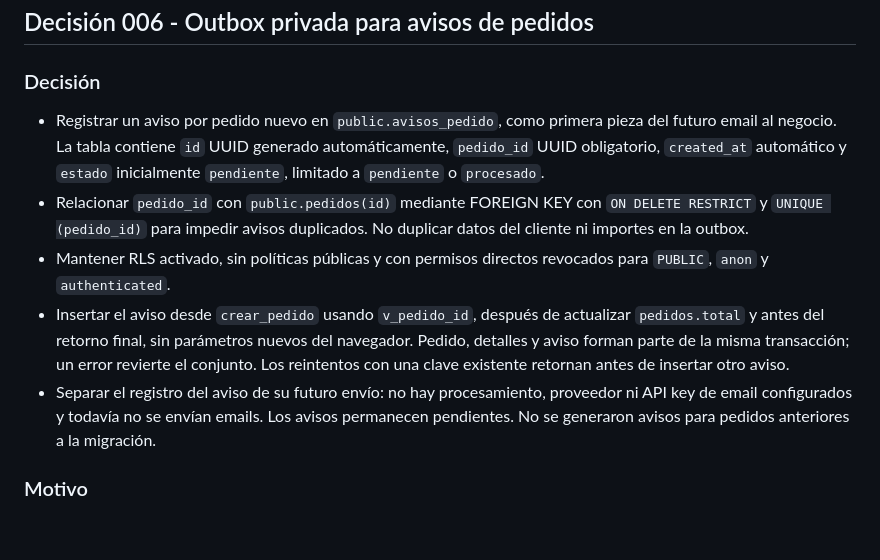
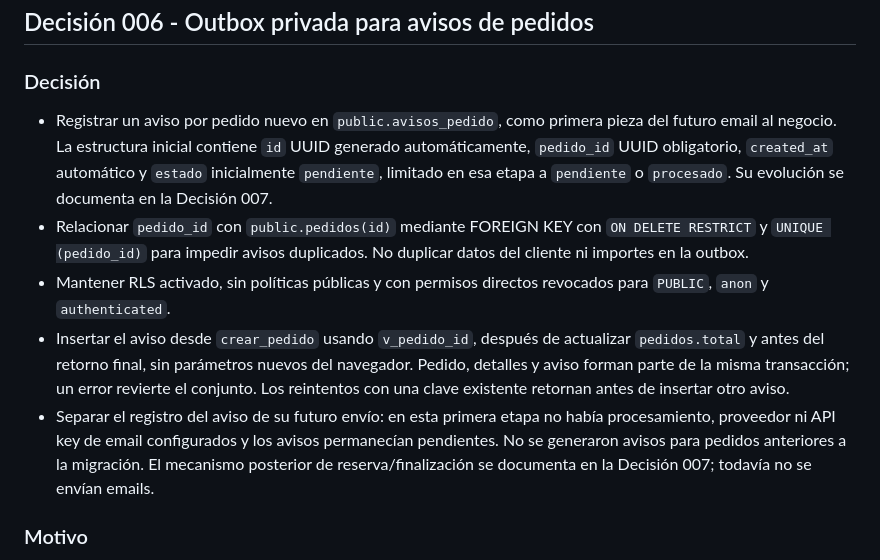
Before and after one commit to HenryVC7/churros-dulces, a Markdown page: DECISIONES.md, the part around one of its changes. Drawn GitHub-style; blank space fills up the shorter version.

```diff
--- a/DECISIONES.md
+++ b/DECISIONES.md
@@ -124,11 +124,11 @@ El propietario de la RPC tiene privilegios amplios: su código y permisos requie
 
 ### Decisión
 
-- Registrar un aviso por pedido nuevo en `public.avisos_pedido`, como primera pieza del futuro email al negocio. La tabla contiene `id` UUID generado automáticamente, `pedido_id` UUID obligatorio, `created_at` automático y `estado` inicialmente `pendiente`, limitado a `pendiente` o `procesado`.
+- Registrar un aviso por pedido nuevo en `public.avisos_pedido`, como primera pieza del futuro email al negocio. La estructura inicial contiene `id` UUID generado automáticamente, `pedido_id` UUID obligatorio, `created_at` automático y `estado` inicialmente `pendiente`, limitado en esa etapa a `pendiente` o `procesado`. Su evolución se documenta en la Decisión 007.
 - Relacionar `pedido_id` con `public.pedidos(id)` mediante FOREIGN KEY con `ON DELETE RESTRICT` y `UNIQUE (pedido_id)` para impedir avisos duplicados. No duplicar datos del cliente ni importes en la outbox.
 - Mantener RLS activado, sin políticas públicas y con permisos directos revocados para `PUBLIC`, `anon` y `authenticated`.
 - Insertar el aviso desde `crear_pedido` usando `v_pedido_id`, después de actualizar `pedidos.total` y antes del retorno final, sin parámetros nuevos del navegador. Pedido, detalles y aviso forman parte de la misma transacción; un error revierte el conjunto. Los reintentos con una clave existente retornan antes de insertar otro aviso.
-- Separar el registro del aviso de su futuro envío: no hay procesamiento, proveedor ni API key de email configurados y todavía no se envían emails. Los avisos permanecen pendientes. No se generaron avisos para pedidos anteriores a la migración.
+- Separar el registro del aviso de su futuro envío: en esta primera etapa no había procesamiento, proveedor ni API key de email configurados y los avisos permanecían pendientes. No se generaron avisos para pedidos anteriores a la migración. El mecanismo posterior de reserva/finalización se documenta en la Decisión 007; todavía no se envían emails.
 
 ### Motivo
 
```
Also changed, not shown: other parts of DECISIONES.md (+37 -0 lines), ROADMAP.md (+4 -2 lines).
